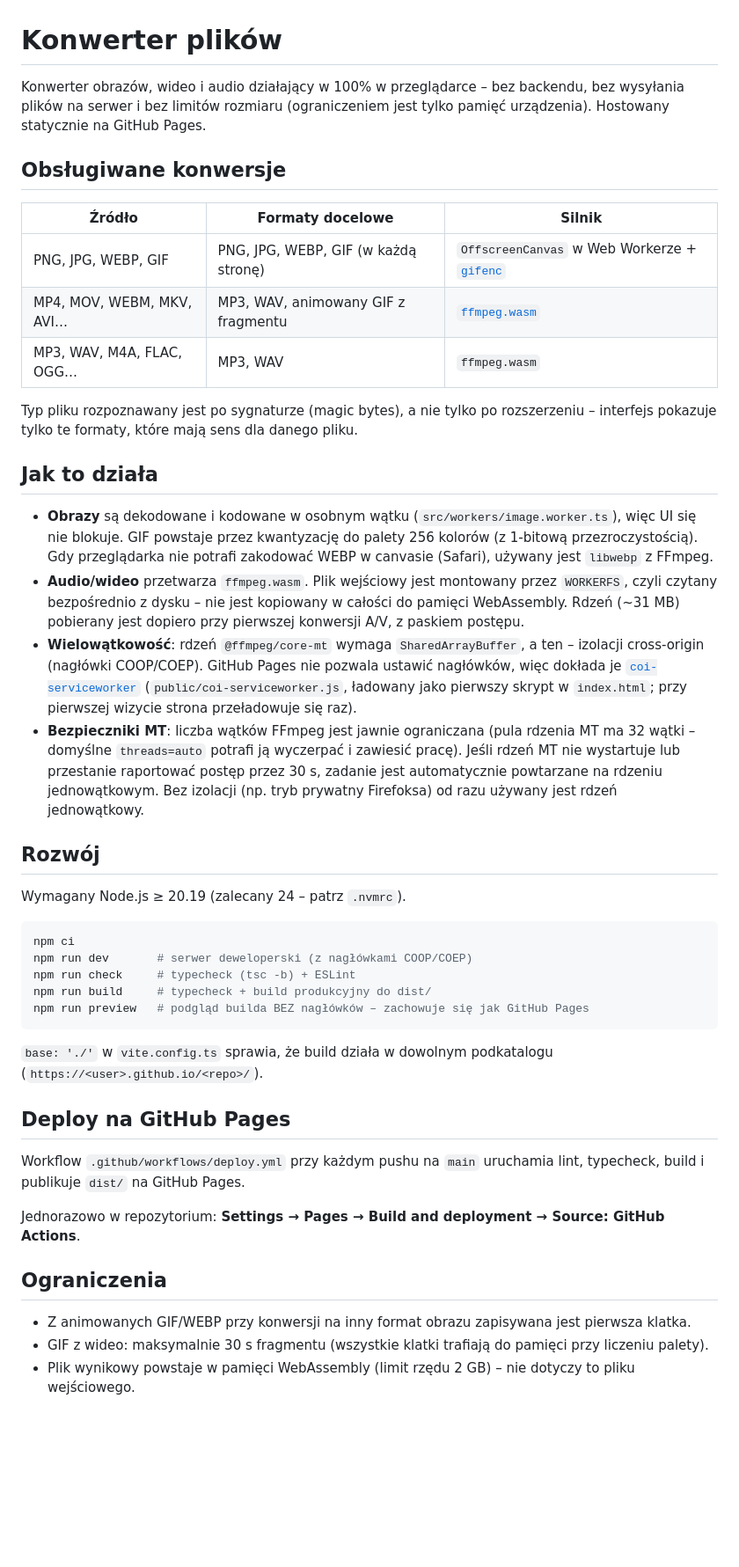
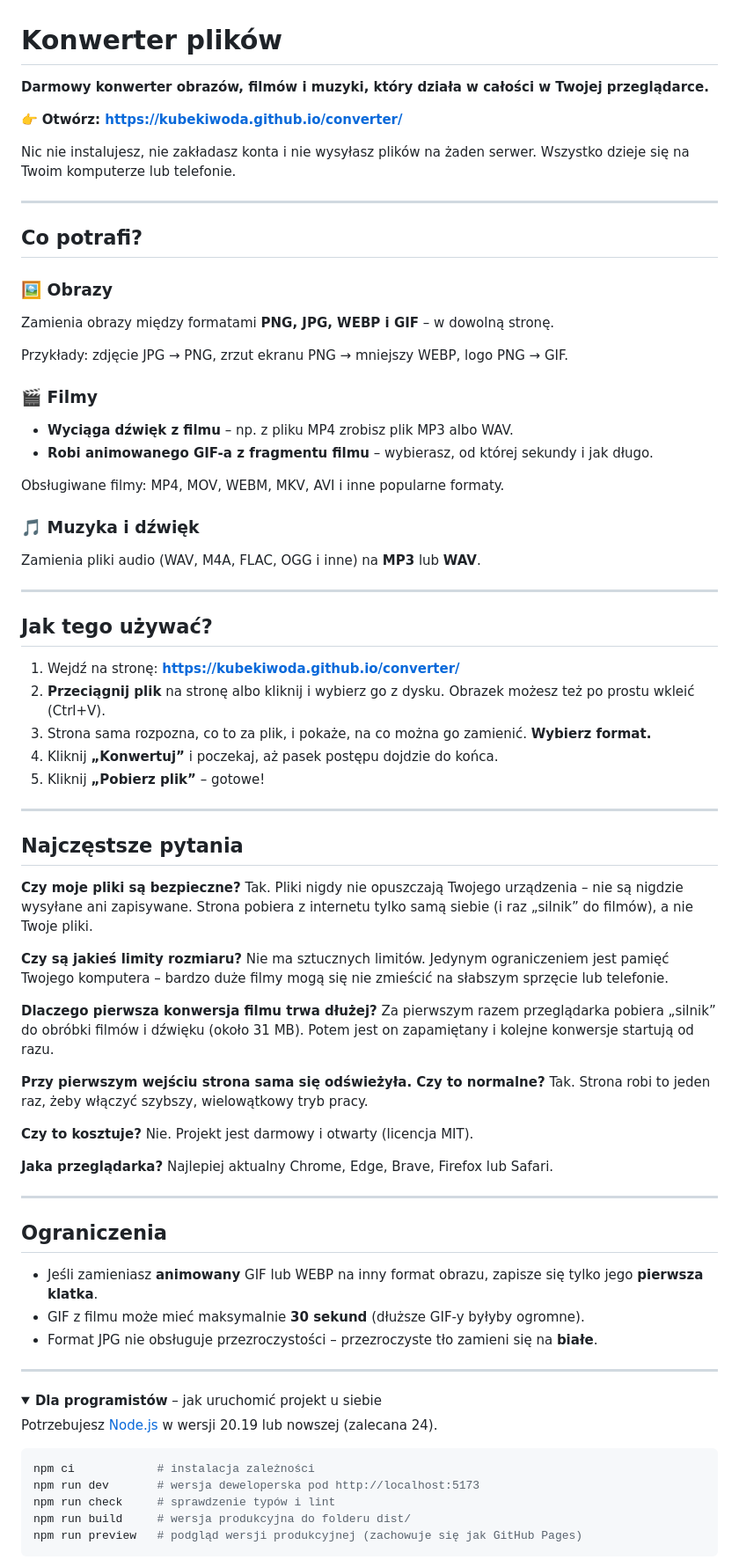
Before and after one commit to kubekiwoda/converter, a Markdown page: README.md, the part around one of its changes. Shown at 88% size. Drawn GitHub-style; folded sections open; blank space fills up the shorter version.

Commit message:
Rewrite the README in plain language for users
Co-Authored-By: Claude Opus 5.5 <noreply@anthropic.com>

````diff
--- a/README.md
+++ b/README.md
@@ -1,46 +1,84 @@
 # Konwerter plików
 
-Konwerter obrazów, wideo i audio działający w 100% w przeglądarce – bez backendu, bez wysyłania plików na serwer i bez limitów rozmiaru (ograniczeniem jest tylko pamięć urządzenia). Hostowany statycznie na GitHub Pages.
+**Darmowy konwerter obrazów, filmów i muzyki, który działa w całości w Twojej przeglądarce.**
 
-## Obsługiwane konwersje
+👉 **Otwórz: https://kubekiwoda.github.io/converter/**
 
-| Źródło | Formaty docelowe | Silnik |
-| --- | --- | --- |
-| PNG, JPG, WEBP, GIF | PNG, JPG, WEBP, GIF (w każdą stronę) | `OffscreenCanvas` w Web Workerze + [`gifenc`](https://github.com/mattdesl/gifenc) |
-| MP4, MOV, WEBM, MKV, AVI… | MP3, WAV, animowany GIF z fragmentu | [`ffmpeg.wasm`](https://github.com/ffmpegwasm/ffmpeg.wasm) |
-| MP3, WAV, M4A, FLAC, OGG… | MP3, WAV | `ffmpeg.wasm` |
+Nic nie instalujesz, nie zakładasz konta i nie wysyłasz plików na żaden serwer. Wszystko dzieje się na Twoim komputerze lub telefonie.
 
-Typ pliku rozpoznawany jest po sygnaturze (magic bytes), a nie tylko po rozszerzeniu – interfejs pokazuje tylko te formaty, które mają sens dla danego pliku.
+---
 
-## Jak to działa
+## Co potrafi?
 
-- **Obrazy** są dekodowane i kodowane w osobnym wątku (`src/workers/image.worker.ts`), więc UI się nie blokuje. GIF powstaje przez kwantyzację do palety 256 kolorów (z 1-bitową przezroczystością). Gdy przeglądarka nie potrafi zakodować WEBP w canvasie (Safari), używany jest `libwebp` z FFmpeg.
-- **Audio/wideo** przetwarza `ffmpeg.wasm`. Plik wejściowy jest montowany przez `WORKERFS`, czyli czytany bezpośrednio z dysku – nie jest kopiowany w całości do pamięci WebAssembly. Rdzeń (~31 MB) pobierany jest dopiero przy pierwszej konwersji A/V, z paskiem postępu.
-- **Wielowątkowość**: rdzeń `@ffmpeg/core-mt` wymaga `SharedArrayBuffer`, a ten – izolacji cross-origin (nagłówki COOP/COEP). GitHub Pages nie pozwala ustawić nagłówków, więc dokłada je [`coi-serviceworker`](https://github.com/gzuidhof/coi-serviceworker) (`public/coi-serviceworker.js`, ładowany jako pierwszy skrypt w `index.html`; przy pierwszej wizycie strona przeładowuje się raz).
-- **Bezpieczniki MT**: liczba wątków FFmpeg jest jawnie ograniczana (pula rdzenia MT ma 32 wątki – domyślne `threads=auto` potrafi ją wyczerpać i zawiesić pracę). Jeśli rdzeń MT nie wystartuje lub przestanie raportować postęp przez 30 s, zadanie jest automatycznie powtarzane na rdzeniu jednowątkowym. Bez izolacji (np. tryb prywatny Firefoksa) od razu używany jest rdzeń jednowątkowy.
+### 🖼️ Obrazy
 
-## Rozwój
+Zamienia obrazy między formatami **PNG, JPG, WEBP i GIF** – w dowolną stronę.
 
-Wymagany Node.js ≥ 20.19 (zalecany 24 – patrz `.nvmrc`).
+Przykłady: zdjęcie JPG → PNG, zrzut ekranu PNG → mniejszy WEBP, logo PNG → GIF.
 
-```bash
-npm ci
-npm run dev       # serwer deweloperski (z nagłówkami COOP/COEP)
-npm run check     # typecheck (tsc -b) + ESLint
-npm run build     # typecheck + build produkcyjny do dist/
-npm run preview   # podgląd builda BEZ nagłówków – zachowuje się jak GitHub Pages
-```
+### 🎬 Filmy
 
-`base: './'` w `vite.config.ts` sprawia, że build działa w dowolnym podkatalogu (`https://<user>.github.io/<repo>/`).
+- **Wyciąga dźwięk z filmu** – np. z pliku MP4 zrobisz plik MP3 albo WAV.
+- **Robi animowanego GIF-a z fragmentu filmu** – wybierasz, od której sekundy i jak długo.
 
-## Deploy na GitHub Pages
+Obsługiwane filmy: MP4, MOV, WEBM, MKV, AVI i inne popularne formaty.
 
-Workflow `.github/workflows/deploy.yml` przy każdym pushu na `main` uruchamia lint, typecheck, build i publikuje `dist/` na GitHub Pages.
+### 🎵 Muzyka i dźwięk
 
-Jednorazowo w repozytorium: **Settings → Pages → Build and deployment → Source: GitHub Actions**.
+Zamienia pliki audio (WAV, M4A, FLAC, OGG i inne) na **MP3** lub **WAV**.
+
+---
+
+## Jak tego używać?
+
+1. Wejdź na stronę: **https://kubekiwoda.github.io/converter/**
+2. **Przeciągnij plik** na stronę albo kliknij i wybierz go z dysku. Obrazek możesz też po prostu wkleić (Ctrl+V).
+3. Strona sama rozpozna, co to za plik, i pokaże, na co można go zamienić. **Wybierz format.**
+4. Kliknij **„Konwertuj”** i poczekaj, aż pasek postępu dojdzie do końca.
+5. Kliknij **„Pobierz plik”** – gotowe!
+
+---
+
+## Najczęstsze pytania
+
+**Czy moje pliki są bezpieczne?**
+Tak. Pliki nigdy nie opuszczają Twojego urządzenia – nie są nigdzie wysyłane ani zapisywane. Strona pobiera z internetu tylko samą siebie (i raz „silnik” do filmów), a nie Twoje pliki.
+
+**Czy są jakieś limity rozmiaru?**
+Nie ma sztucznych limitów. Jedynym ograniczeniem jest pamięć Twojego komputera – bardzo duże filmy mogą się nie zmieścić na słabszym sprzęcie lub telefonie.
+
+**Dlaczego pierwsza konwersja filmu trwa dłużej?**
+Za pierwszym razem przeglądarka pobiera „silnik” do obróbki filmów i dźwięku (około 31 MB). Potem jest on zapamiętany i kolejne konwersje startują od razu.
+
+**Przy pierwszym wejściu strona sama się odświeżyła. Czy to normalne?**
+Tak. Strona robi to jeden raz, żeby włączyć szybszy, wielowątkowy tryb pracy.
+
+**Czy to kosztuje?**
+Nie. Projekt jest darmowy i otwarty (licencja MIT).
+
+**Jaka przeglądarka?**
+Najlepiej aktualny Chrome, Edge, Brave, Firefox lub Safari.
+
+---
 
 ## Ograniczenia
 
-- Z animowanych GIF/WEBP przy konwersji na inny format obrazu zapisywana jest pierwsza klatka.
-- GIF z wideo: maksymalnie 30 s fragmentu (wszystkie klatki trafiają do pamięci przy liczeniu palety).
-- Plik wynikowy powstaje w pamięci WebAssembly (limit rzędu 2 GB) – nie dotyczy to pliku wejściowego.
+- Jeśli zamieniasz **animowany** GIF lub WEBP na inny format obrazu, zapisze się tylko jego **pierwsza klatka**.
+- GIF z filmu może mieć maksymalnie **30 sekund** (dłuższe GIF-y byłyby ogromne).
+- Format JPG nie obsługuje przezroczystości – przezroczyste tło zamieni się na **białe**.
+
+---
+
+<details>
+<summary><b>Dla programistów</b> – jak uruchomić projekt u siebie</summary>
+
+Potrzebujesz [Node.js](https://nodejs.org/) w wersji 20.19 lub nowszej (zalecana 24).
+
+```bash
+npm ci            # instalacja zależności
+npm run dev       # wersja deweloperska pod http://localhost:5173
+npm run check     # sprawdzenie typów i lint
+npm run build     # wersja produkcyjna do folderu dist/
+npm run preview   # podgląd wersji produkcyjnej (zachowuje się jak GitHub Pages)
+```
+
````
Also changed, not shown: other parts of README.md (+5 -0 lines).
